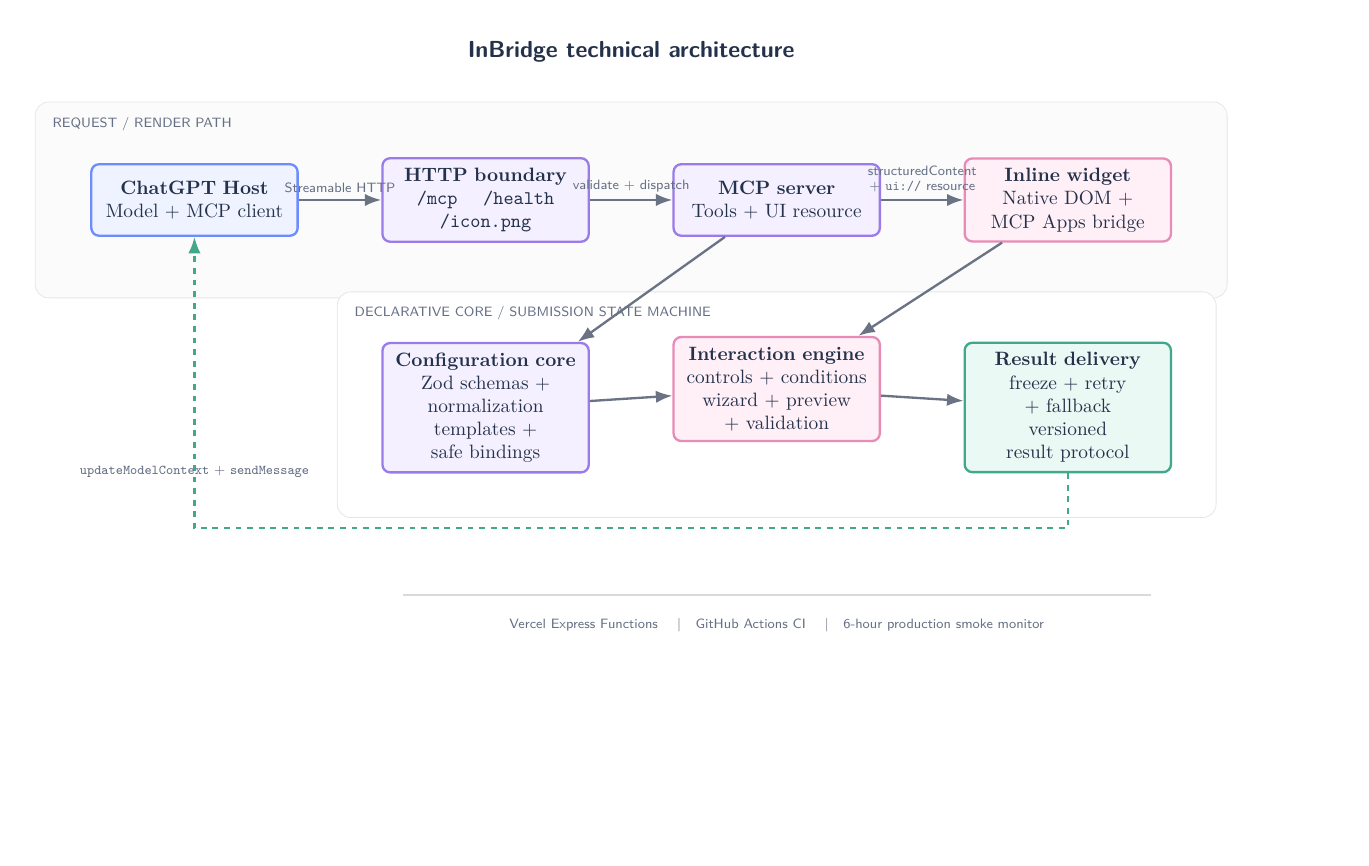
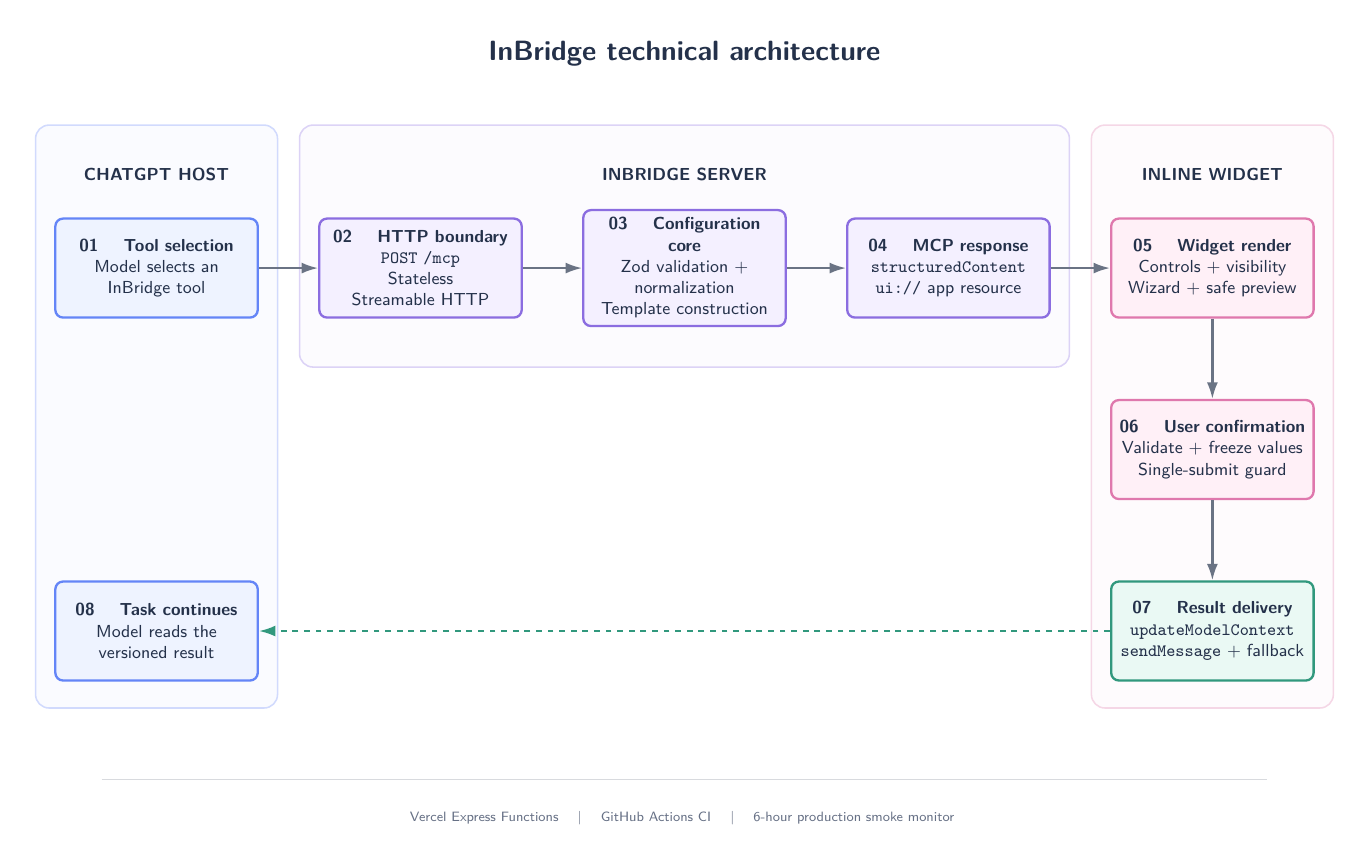
Before and after one commit to xyzxyq/InBridge, a LaTeX figure (docs/architecture.tex): the whole page, the shorter picture padded with empty space. Compiled offline with pdfLaTeX.

Commit message:
docs: refine architecture diagram layout

```diff
--- a/docs/architecture.tex
+++ b/docs/architecture.tex
@@ -39,37 +37,76 @@
 }
 
 \begin{document}
-\begin{tikzpicture}[node distance=14mm and 15mm]
-  \node[host] (model) {\textbf{ChatGPT Host}\\Model + MCP client};
-  \node[server,right=of model] (http) {\textbf{HTTP boundary}\\\texttt{/mcp} \quad \texttt{/health}\\\texttt{/icon.png}};
-  \node[server,right=of http] (mcp) {\textbf{MCP server}\\Tools + UI resource};
-  \node[widget,right=of mcp] (ui) {\textbf{Inline widget}\\Native DOM + MCP Apps bridge};
-
-  \draw[flow] (model) -- node[label,above]{Streamable HTTP} (http);
-  \draw[flow] (http) -- node[label,above]{validate + dispatch} (mcp);
-  \draw[flow] (mcp) -- node[label,above]{structuredContent\\+ \texttt{ui://} resource} (ui);
-
-  \node[server,below=18mm of http] (config) {\textbf{Configuration core}\\Zod schemas + normalization\\templates + safe bindings};
-  \node[widget,below=18mm of mcp] (interaction) {\textbf{Interaction engine}\\controls + conditions\\wizard + preview + validation};
-  \node[result,below=18mm of ui] (delivery) {\textbf{Result delivery}\\freeze + retry + fallback\\versioned result protocol};
-
-  \draw[flow] (mcp) -- (config);
-  \draw[flow] (config) -- (interaction);
-  \draw[flow] (ui) -- (interaction);
-  \draw[flow] (interaction) -- (delivery);
-
-  \draw[return] (delivery.south) -- ++(0,-10mm) -| node[label,pos=.62,below]{\texttt{updateModelContext} + \texttt{sendMessage}} (model.south);
-
+\begin{tikzpicture}[x=1mm,y=1mm]
+  % Fixed ownership regions keep the main flow horizontal and the return path isolated.
   \begin{scope}[on background layer]
-    \node[draw=ink!12,rounded corners=7pt,fill=ink!2,fit=(model)(http)(mcp)(ui),inner sep=10mm] (runtime) {};
-    \node[draw=ink!12,rounded corners=7pt,fill=white,fit=(config)(interaction)(delivery),inner sep=8mm] (internals) {};
+    \path[draw=blue!30,fill=blue!3,rounded corners=7pt,line width=.8pt]
+      (-22,2) rectangle (22,-104);
+    \path[draw=purple!30,fill=purple!3,rounded corners=7pt,line width=.8pt]
+      (26,2) rectangle (166,-42);
+    \path[draw=pink!30,fill=pink!3,rounded corners=7pt,line width=.8pt]
+      (170,2) rectangle (214,-104);
   \end{scope}
 
-  \node[title,above=6mm of runtime.north] {InBridge technical architecture};
-  \node[label,anchor=west] at ([xshift=2mm,yshift=-4mm]runtime.north west) {REQUEST / RENDER PATH};
-  \node[label,anchor=west] at ([xshift=2mm,yshift=-4mm]internals.north west) {DECLARATIVE CORE / SUBMISSION STATE MACHINE};
+  \node[laneTitle] at (0,-7) {CHATGPT HOST};
+  \node[laneTitle] at (96,-7) {INBRIDGE SERVER};
+  \node[laneTitle] at (192,-7) {INLINE WIDGET};
 
-  \node[label,below=17mm of internals.south] (ops) {Vercel Express Functions \quad|\quad GitHub Actions CI \quad|\quad 6-hour production smoke monitor};
-  \draw[draw=ink!18,very thick] ([xshift=-68mm,yshift=3mm]ops.north) -- ([xshift=68mm,yshift=3mm]ops.north);
+  \node[host] (tool) at (0,-24) {
+    \textbf{01 \quad Tool selection}\\
+    Model selects an InBridge tool
+  };
+  \node[server] (http) at (48,-24) {
+    \textbf{02 \quad HTTP boundary}\\
+    \texttt{POST /mcp}\\
+    Stateless Streamable HTTP
+  };
+  \node[server] (core) at (96,-24) {
+    \textbf{03 \quad Configuration core}\\
+    Zod validation + normalization\\
+    Template construction
+  };
+  \node[server] (response) at (144,-24) {
+    \textbf{04 \quad MCP response}\\
+    \texttt{structuredContent}\\
+    \texttt{ui://} app resource
+  };
+
+  \node[widget] (render) at (192,-24) {
+    \textbf{05 \quad Widget render}\\
+    Controls + visibility\\
+    Wizard + safe preview
+  };
+  \node[widget] (confirm) at (192,-57) {
+    \textbf{06 \quad User confirmation}\\
+    Validate + freeze values\\
+    Single-submit guard
+  };
+
+  \node[result] (delivery) at (192,-90) {
+    \textbf{07 \quad Result delivery}\\
+    \texttt{updateModelContext}\\
+    \texttt{sendMessage} + fallback
+  };
+  \node[host] (continue) at (0,-90) {
+    \textbf{08 \quad Task continues}\\
+    Model reads the versioned result
+  };
+
+  \draw[forward] (tool.east) -- (http.west);
+  \draw[forward] (http.east) -- (core.west);
+  \draw[forward] (core.east) -- (response.west);
+  \draw[forward] (response.east) -- (render.west);
+  \draw[forward] (render.south) -- (confirm.north);
+  \draw[forward] (confirm.south) -- (delivery.north);
+  \draw[return] (delivery.west) -- (continue.east);
+
+  \node[font=\sffamily\bfseries\Large,text=ink] at (96,15)
+    {InBridge technical architecture};
+  \node[footer] at (96,-124) {
+    Vercel Express Functions \quad | \quad GitHub Actions CI
+    \quad | \quad 6-hour production smoke monitor
+  };
+  \draw[draw=ink!18,line width=.8pt] (-10,-117) -- (202,-117);
 \end{tikzpicture}
 \end{document}
```
Also changed, not shown: docs/assets/architecture.pdf, docs/assets/architecture.png, docs/architecture.tex (38 more changed lines).
